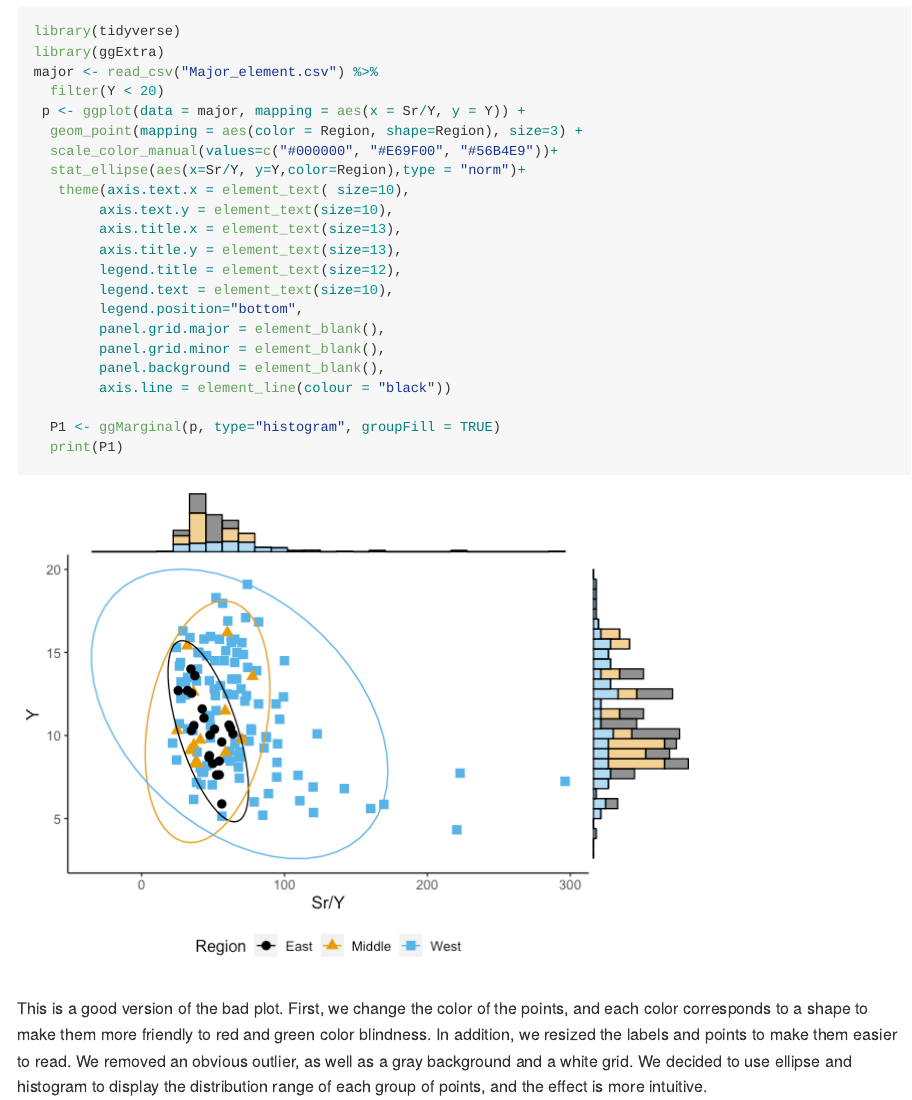
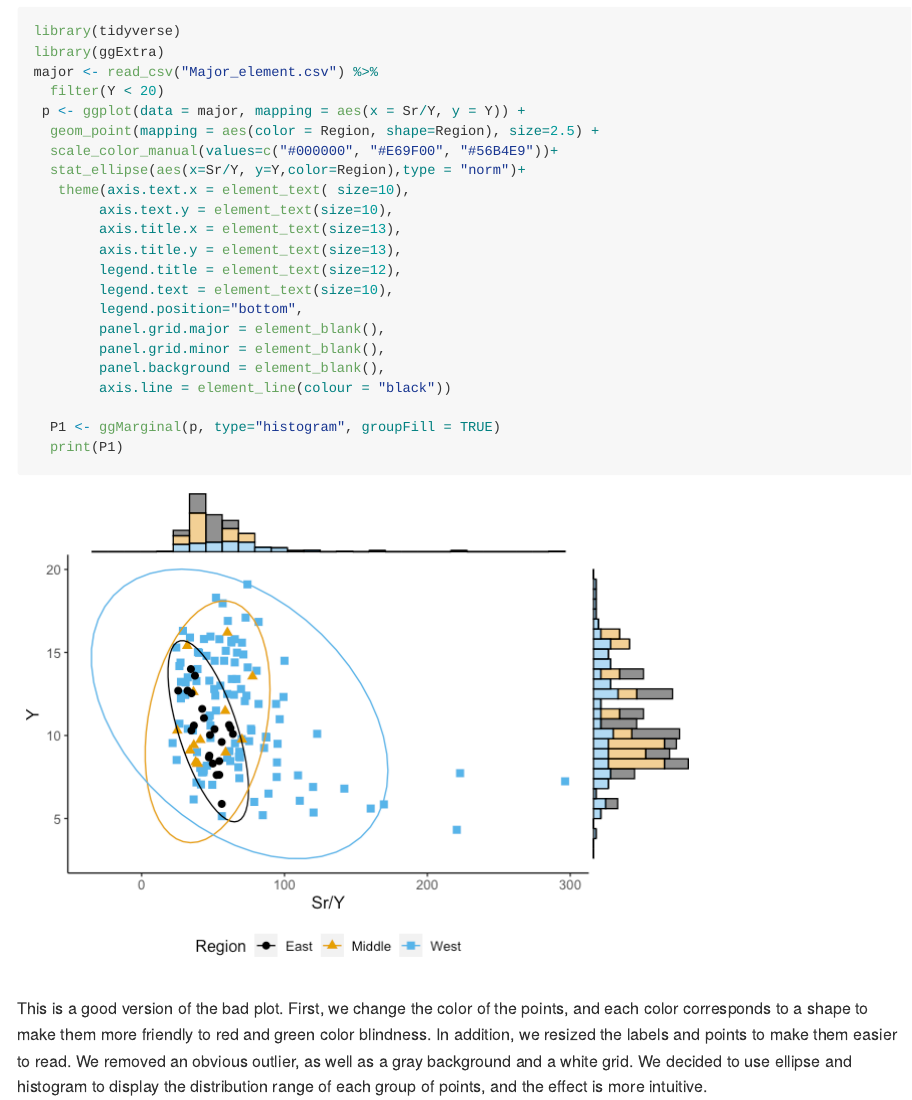
Before and after one commit to Dian01811/MICR_475, an R Markdown document (hw_7.Rmd): the page in a window 1100 px wide, from 1150 px down. The pictures show the output file hw_7.md that the author committed with the source, drawn offline in the style of GitHub.

Commit message:
This is an update.

```diff
--- a/hw_7.Rmd
+++ b/hw_7.Rmd
@@ -30,7 +30,7 @@ library(ggExtra)
 major <- read_csv("Major_element.csv") %>%
   filter(Y < 20)
  p <- ggplot(data = major, mapping = aes(x = Sr/Y, y = Y)) +
-  geom_point(mapping = aes(color = Region, shape=Region), size=3) +
+  geom_point(mapping = aes(color = Region, shape=Region), size=2.5) +
   scale_color_manual(values=c("#000000", "#E69F00", "#56B4E9"))+
   stat_ellipse(aes(x=Sr/Y, y=Y,color=Region),type = "norm")+
    theme(axis.text.x = element_text( size=10),
```
Also changed, not shown: hw_7.md, hw_7_files/figure-gfm/unnamed-chunk-2-1.png.
